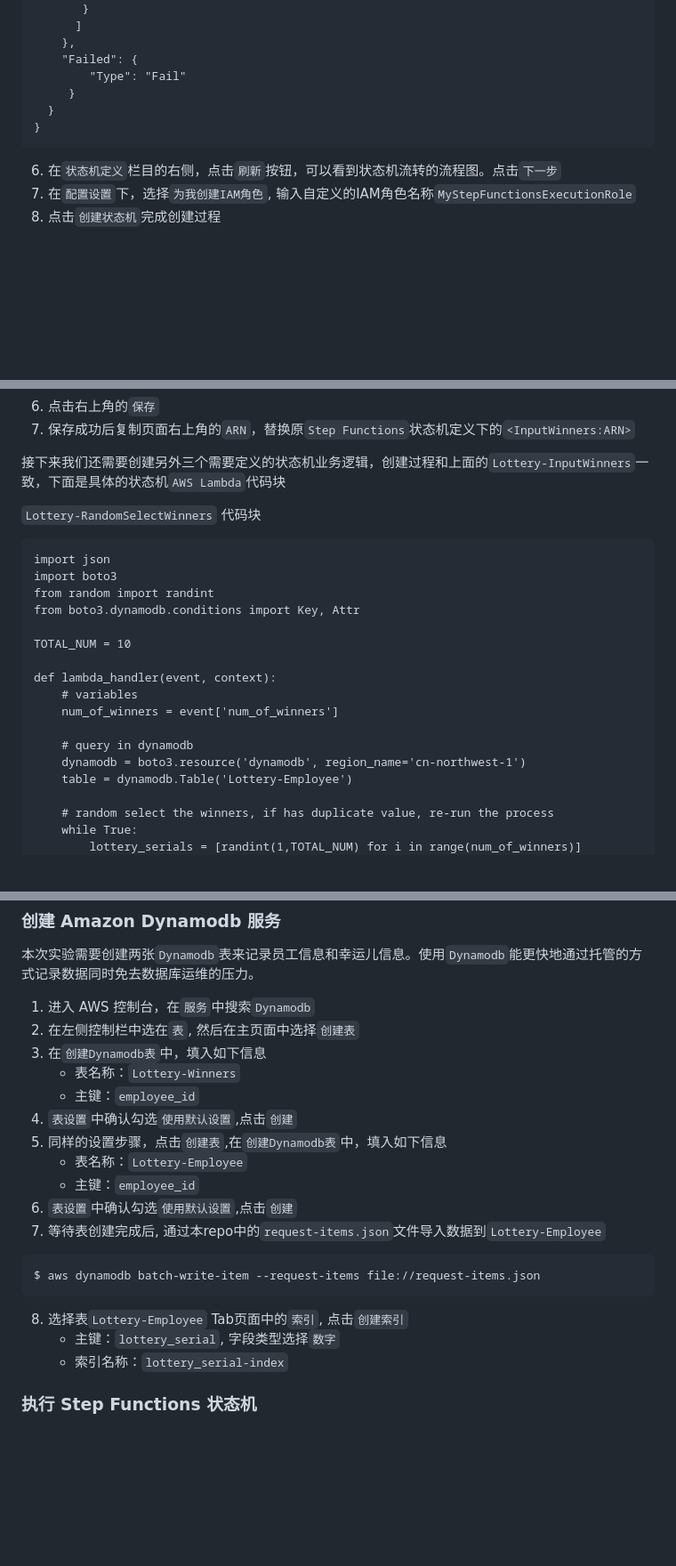
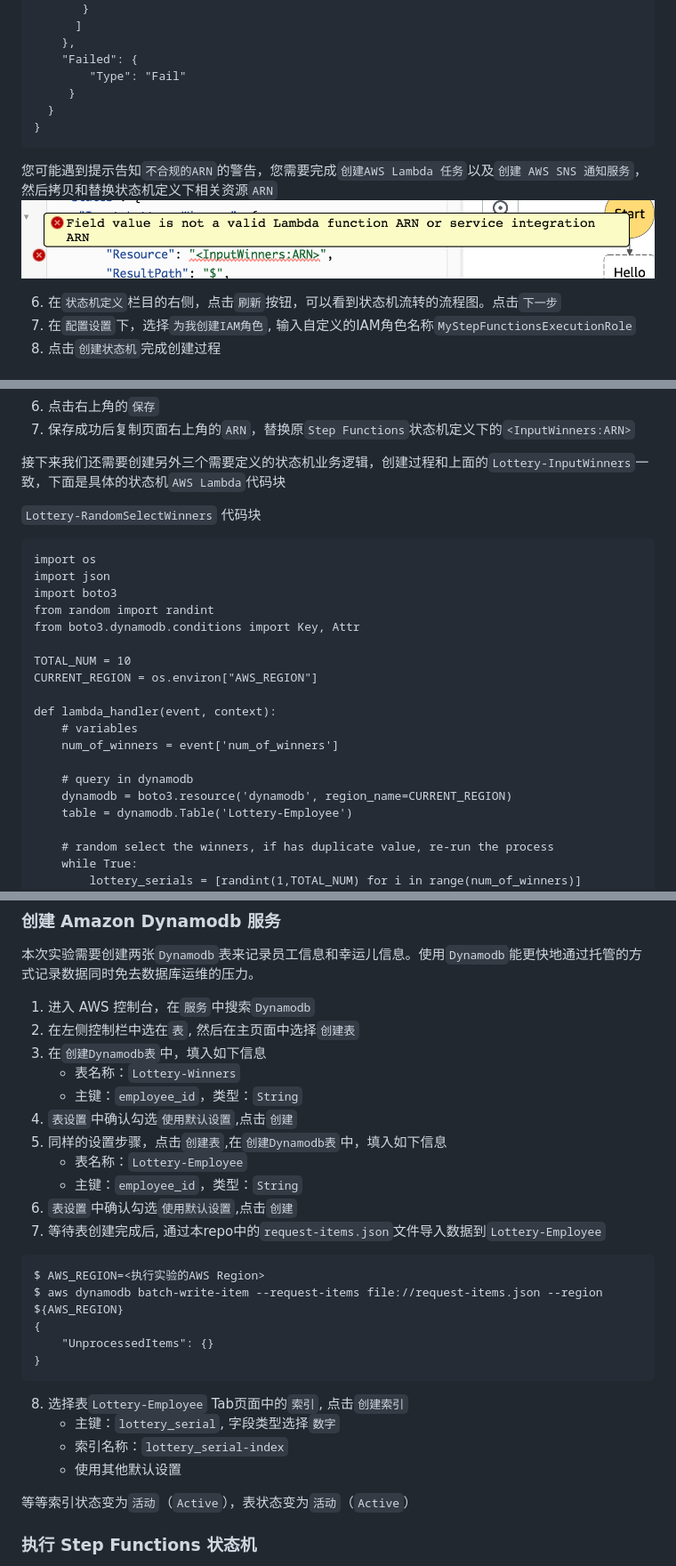
Before and after one commit to aws-samples/aws-serverless-workshop-greater-china-region, a Markdown page: Lab6-StepFunction/README.md, 3 parts joined by grey strips. Shown at 89% size. Drawn GitHub-style; pictures changed too: Lab6-StepFunction/docs/img/InvalidARN.png (added); blank space fills up the shorter version.

Commit message:
update step6 for demo error

````diff
--- a/Lab6-StepFunction/README.md
+++ b/Lab6-StepFunction/README.md
@@ -164,6 +167,10 @@
   }
 }
 ```
+您可能遇到提示告知`不合规的ARN`的警告，您需要完成`创建AWS Lambda 任务`以及`创建 AWS SNS 通知服务`，然后拷贝和替换状态机定义下相关资源`ARN`
+![Lab6-StepFunction InvalidARN](docs/img/InvalidARN.png)
+
+
 6. 在`状态机定义`栏目的右侧，点击`刷新`按钮，可以看到状态机流转的流程图。点击`下一步`
 7. 在`配置设置`下，选择`为我创建IAM角色`, 输入自定义的IAM角色名称`MyStepFunctionsExecutionRole`
 8. 点击`创建状态机`完成创建过程
@@ -202,19 +209,21 @@ def lambda_handler(event, context):
 
 `Lottery-RandomSelectWinners` 代码块
 ```
+import os
 import json
 import boto3
 from random import randint
 from boto3.dynamodb.conditions import Key, Attr
 
 TOTAL_NUM = 10
+CURRENT_REGION = os.environ["AWS_REGION"]
 
 def lambda_handler(event, context):
     # variables
     num_of_winners = event['num_of_winners']
 
     # query in dynamodb
-    dynamodb = boto3.resource('dynamodb', region_name='cn-northwest-1')
+    dynamodb = boto3.resource('dynamodb', region_name=CURRENT_REGION)
     table = dynamodb.Table('Lottery-Employee')
 
     # random select the winners, if has duplicate value, re-run the process
@@ -332,19 +347,26 @@ def lambda_handler(event, context):
 2. 在左侧控制栏中选在`表`, 然后在主页面中选择`创建表`
 3. 在`创建Dynamodb表`中，填入如下信息
    - 表名称：`Lottery-Winners`
-   - 主键：`employee_id`
+   - 主键：`employee_id`，类型：`String`
 4. `表设置`中确认勾选`使用默认设置`,点击`创建`
 5. 同样的设置步骤，点击`创建表`,在`创建Dynamodb表`中，填入如下信息
    - 表名称：`Lottery-Employee`
-   - 主键：`employee_id`
+   - 主键：`employee_id`，类型：`String`
 6. `表设置`中确认勾选`使用默认设置`,点击`创建`
 7. 等待表创建完成后, 通过本repo中的`request-items.json`文件导入数据到`Lottery-Employee`
 ```
-$ aws dynamodb batch-write-item --request-items file://request-items.json
+$ AWS_REGION=<执行实验的AWS Region>
+$ aws dynamodb batch-write-item --request-items file://request-items.json --region ${AWS_REGION}
+{
+    "UnprocessedItems": {}
+}
 ```
 8. 选择表`Lottery-Employee` Tab页面中的`索引`, 点击`创建索引`
    - 主键：`lottery_serial`, 字段类型选择`数字`
    - 索引名称：`lottery_serial-index`
+   - 使用其他默认设置
+
+  等等索引状态变为`活动`（`Active`），表状态变为`活动`（`Active`）
 
 ### 执行 Step Functions 状态机
 1. 进入 AWS 控制台，在`服务`中搜索`Step Functions`
````
Also changed, not shown: other parts of Lab6-StepFunction/README.md (+11 -2 lines), 3 other files.
